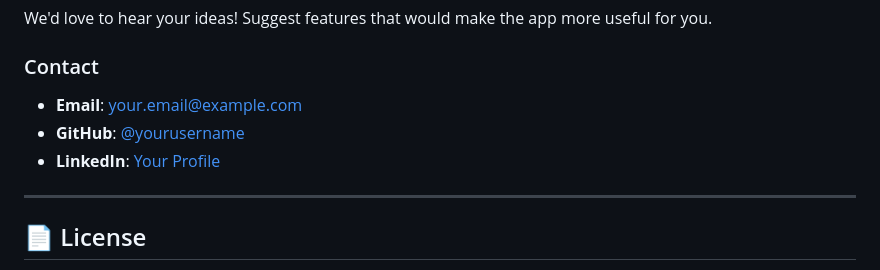
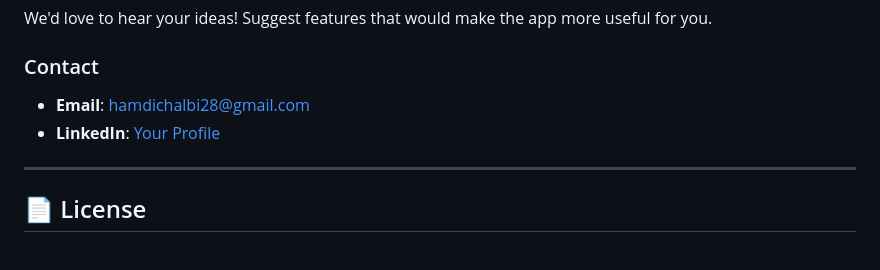
Before and after one commit to hamdi28/scalex_chatboot, a Markdown page: README.md, the part around the change. Rendered like a GitHub page.

Commit message:
update README file V5

```diff
--- a/README.md
+++ b/README.md
@@ -329,9 +329,8 @@ Please report issues with:
 We'd love to hear your ideas! Suggest features that would make the app more useful for you.
 
 ### Contact
-- **Email**: your.email@example.com
-- **GitHub**: [@yourusername](https://github.com/yourusername)
-- **LinkedIn**: [Your Profile](https://linkedin.com/in/yourprofile)
+- **Email**: hamdichalbi28@gmail.com
+- **LinkedIn**: [Your Profile](https://www.linkedin.com/in/hamdi-chalbi/)
 
 ---
 
```
